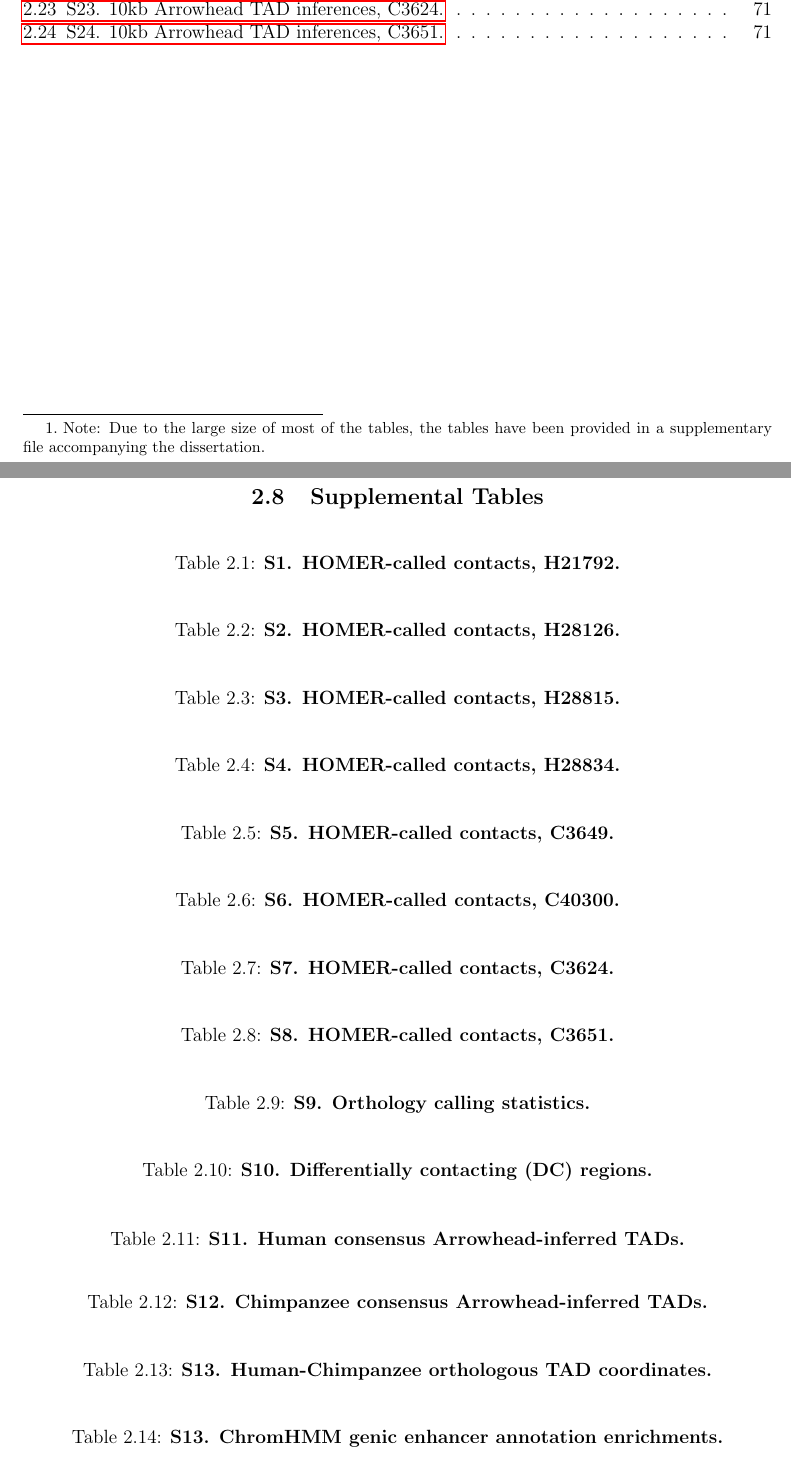
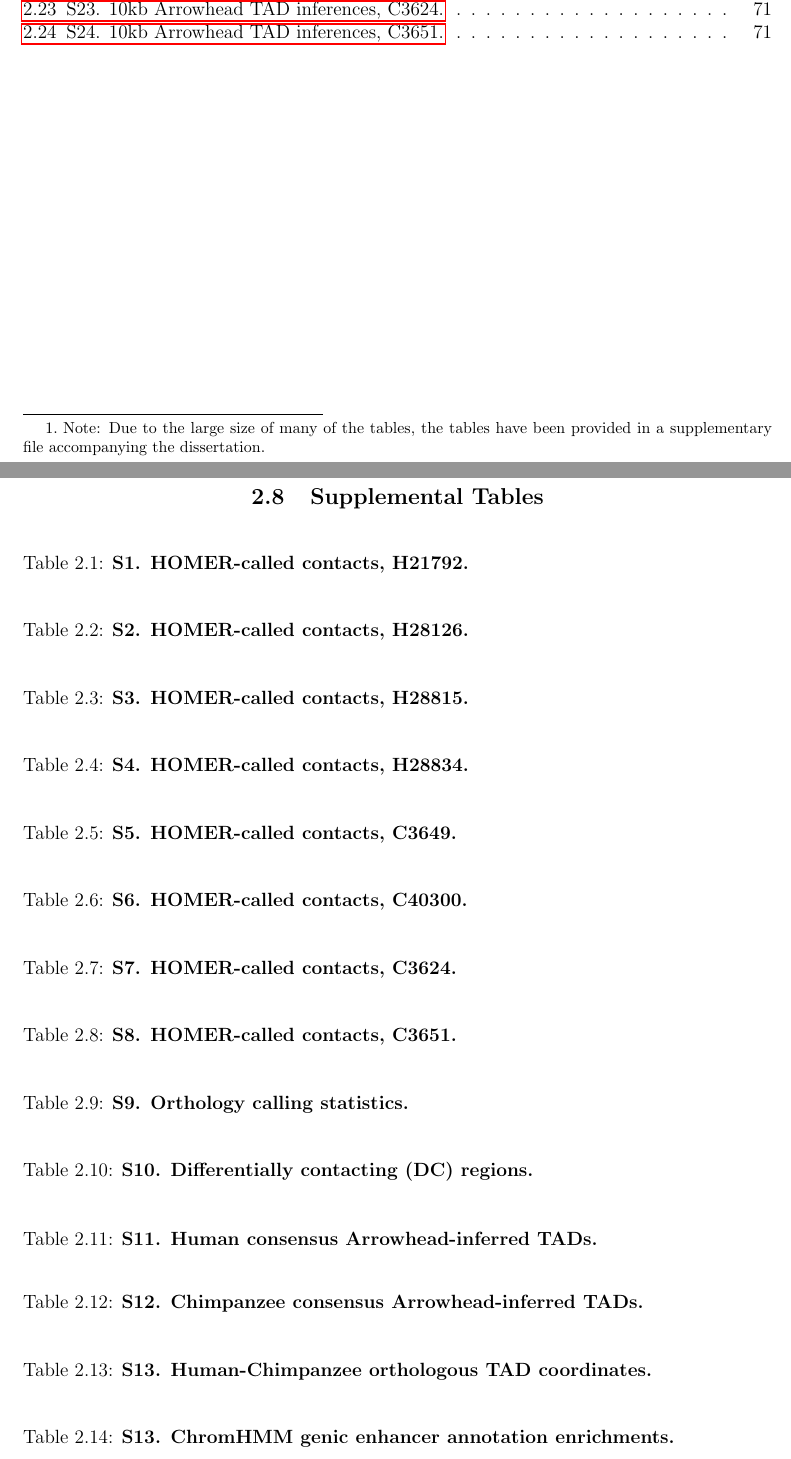
Before and after one commit to IttaiEres/thesis, a LaTeX thesis (thesis_outline.tex, which reads tex/ch02.tex, tex/preamble-custom.tex): two parts of pages 6 and 81 of 145, joined at a grey line, cut so that both start at the same text. Compiled offline with pdfLaTeX.

Commit message:
Final update of figures, table captions left-justified, preamble text slightly adjusted. Near-final draft.

```diff
--- a/tex/ch02.tex
+++ b/tex/ch02.tex
@@ -380,71 +380,85 @@ IEE and YG conceived of the study and designed the experiments. IEE performed th
 \section{Supplemental Tables}
 
 \begin{table}[!htb]
+\captionstyle{\raggedright}
 \caption[S1. HOMER-called contacts, H21792.]{\textbf{S1. HOMER-called contacts, H21792.}}
 \label{tab:s1}
 \end{table}
 
 \begin{table}[!htb]
+\captionstyle{\raggedright}
 \caption[S2. HOMER-called contacts, H28126.]{\textbf{S2. HOMER-called contacts, H28126.}}
 \label{tab:s2}
 \end{table}
 
 \begin{table}[!htb]
+\captionstyle{\raggedright}
 \caption[S3. HOMER-called contacts, H28815.]{\textbf{S3. HOMER-called contacts, H28815.}}
 \label{tab:s3}
 \end{table}
 
 \begin{table}[!htb]
+\captionstyle{\raggedright}
 \caption[S4. HOMER-called contacts, H28834.]{\textbf{S4. HOMER-called contacts, H28834.}}
 \label{tab:s4}
 \end{table}
 
 \begin{table}[!htb]
+\captionstyle{\raggedright}
 \caption[S5. HOMER-called contacts, C3649.]{\textbf{S5. HOMER-called contacts, C3649.}}
 \label{tab:s5}
 \end{table}
 
 \begin{table}[!htb]
+\captionstyle{\raggedright}
 \caption[S6. HOMER-called contacts, C40300.]{\textbf{S6. HOMER-called contacts, C40300.}}
 \label{tab:s6}
 \end{table}
 
 \begin{table}[!htb]
+\captionstyle{\raggedright}
 \caption[S7. HOMER-called contacts, C3624.]{\textbf{S7. HOMER-called contacts, C3624.}}
 \label{tab:s7}
 \end{table}
 
 \begin{table}[!htb]
+\captionstyle{\raggedright}
 \caption[S8. HOMER-called contacts, C3651.]{\textbf{S8. HOMER-called contacts, C3651.}}
 \label{tab:s8}
 \end{table}
 
 \begin{table}[!htb]
+\captionstyle{\raggedright}
 \caption[S9. Orthology calling statistics.]{\textbf{S9. Orthology calling statistics.}}
 \label{tab:s9}
 \end{table}
 
 \begin{table}[!htb]
+\captionstyle{\raggedright}
 \caption[S10. Differentially contacting (DC) regions.]{\textbf{S10. Differentially contacting (DC) regions.}}
 \label{tab:s10}
 \end{table}
 
 \begin{table}[!htb]
+\captionstyle{\raggedright}
 \caption[S11. Human consensus Arrowhead-inferred TADs.]{\textbf{S11. Human consensus Arrowhead-inferred TADs.}}
 \label{tab:s11}
 \end{table}
 
 \begin{table}[!htb]
+\captionstyle{\raggedright}
 \caption[S12. Chimpanzee consensus Arrowhead-inferred TADs.]{\textbf{S12. Chimpanzee consensus Arrowhead-inferred TADs.}}
 \label{tab:s12}
 \end{table}
 
 \begin{table}[!htb]
+\captionstyle{\raggedright}
 \caption[S13. Human-Chimpanzee orthologous TAD coordinates.]{\textbf{S13. Human-Chimpanzee orthologous TAD coordinates.}}
 \label{tab:s13}
 \end{table}
 
 \begin{table}[!htb]
+\captionstyle{\raggedright}
 \caption[S14. ChromHMM genic enhancer annotation enrichments.]{\textbf{S13. ChromHMM genic enhancer annotation enrichments.}}
 \label{tab:s14}
 \end{table}
--- a/tex/preamble-custom.tex
+++ b/tex/preamble-custom.tex
@@ -13,7 +13,7 @@
 \usepackage{graphicx}
 % Add footnote to List of Tables about the supplementary files
 \renewcommand{\listtablename}{List of Tables
-  \footnote{Note: Due to the large size of most of the tables, the tables
+  \footnote{Note: Due to the large size of many of the tables, the tables
   have been provided in a supplementary file accompanying the
   dissertation.
 }}
```
Also changed, not shown: tex/ch02.tex (6 more changed lines).
